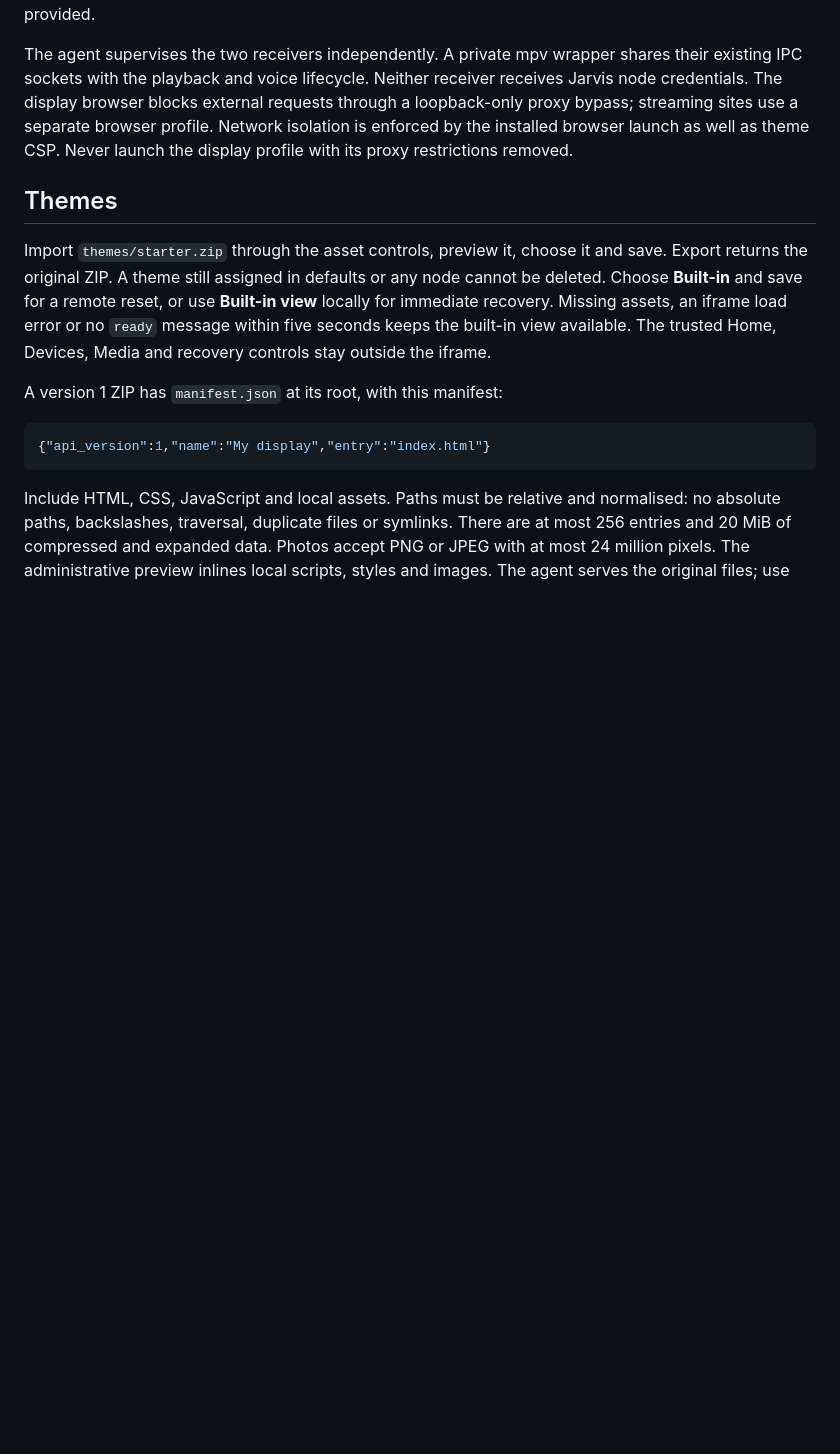
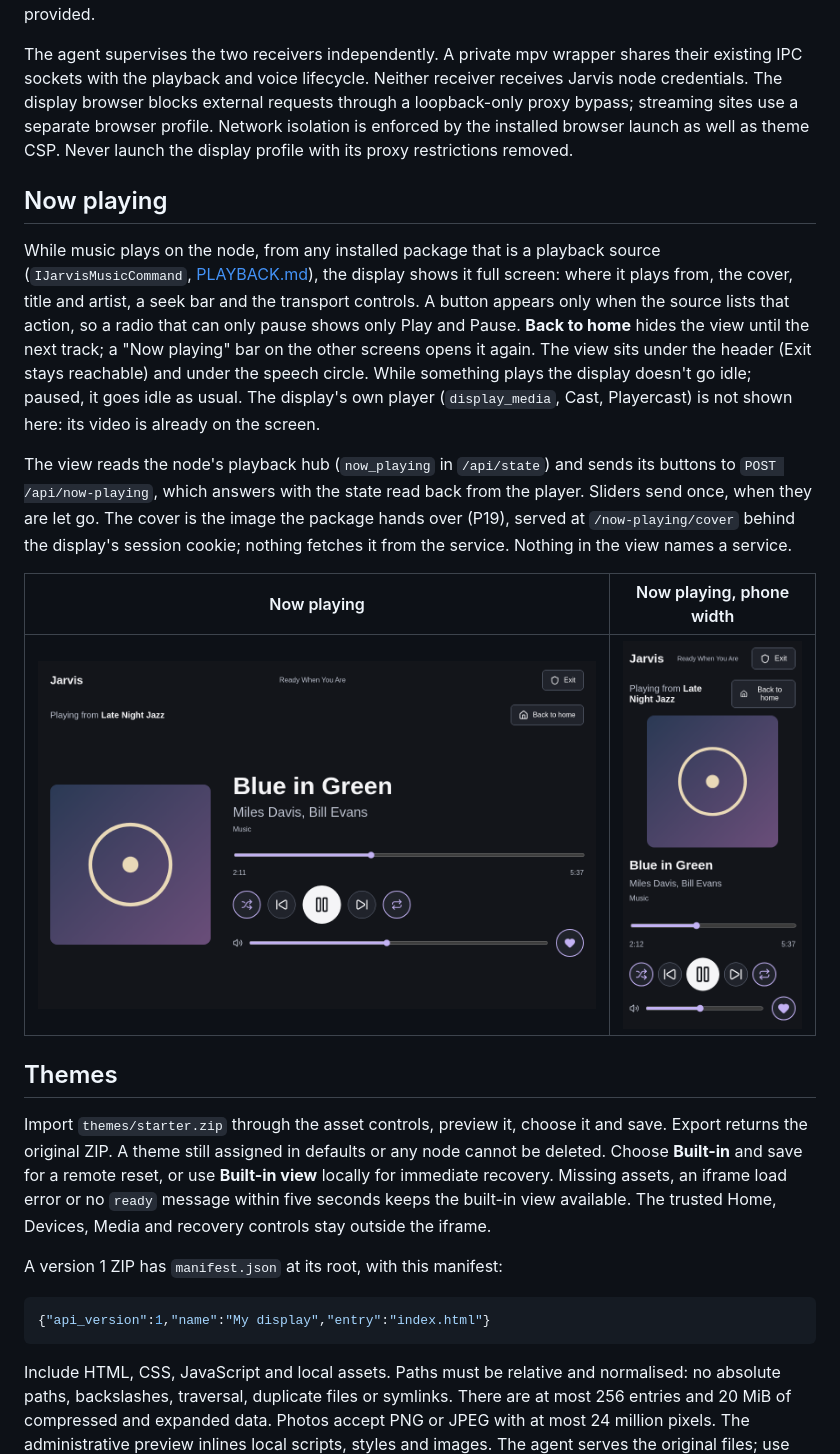
Before and after one commit to alexberardi/jarvis-server, a Markdown page: docs/agent/touch-display.md, the part around the change. Rendered like a GitHub page; pictures changed too: docs/agent/touch-display-screenshots/now-playing-1280x800.png (added), docs/agent/touch-display-screenshots/now-playing-390x844.png (added); blank space fills up the shorter version.

```diff
--- a/docs/agent/touch-display.md
+++ b/docs/agent/touch-display.md
@@ -110,6 +110,26 @@ The display browser blocks external requests through a loopback-only proxy bypas
 use a separate browser profile. Network isolation is enforced by the installed browser launch as
 well as theme CSP. Never launch the display profile with its proxy restrictions removed.
 
+## Now playing
+
+While music plays on the node, from any installed package that is a playback source
+(`IJarvisMusicCommand`, [PLAYBACK.md](PLAYBACK.md)), the display shows it full screen: where it plays from,
+the cover, title and artist, a seek bar and the transport controls. A button appears only when the source
+lists that action, so a radio that can only pause shows only Play and Pause. **Back to home** hides the
+view until the next track; a "Now playing" bar on the other screens opens it again. The view sits under
+the header (Exit stays reachable) and under the speech circle. While something plays the display doesn't
+go idle; paused, it goes idle as usual. The display's own player (`display_media`, Cast, Playercast) is not
+shown here: its video is already on the screen.
+
+The view reads the node's playback hub (`now_playing` in `/api/state`) and sends its buttons to
+`POST /api/now-playing`, which answers with the state read back from the player. Sliders send once, when
+they are let go. The cover is the image the package hands over (P19), served at `/now-playing/cover` behind
+the display's session cookie; nothing fetches it from the service. Nothing in the view names a service.
+
+| Now playing                                                      | Now playing, phone width                                        |
+| ---------------------------------------------------------------- | --------------------------------------------------------------- |
+| ![Now playing](touch-display-screenshots/now-playing-1280x800.png) | ![Now playing, phone](touch-display-screenshots/now-playing-390x844.png) |
+
 ## Themes
 
 Import `themes/starter.zip` through the asset controls, preview it, choose it and save. Export
```
Also changed, not shown: 12 other files.
